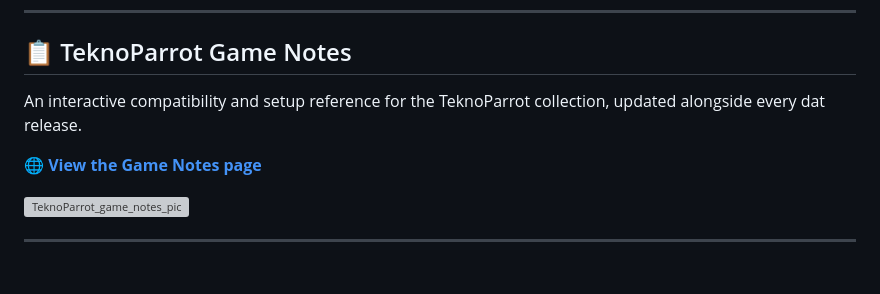
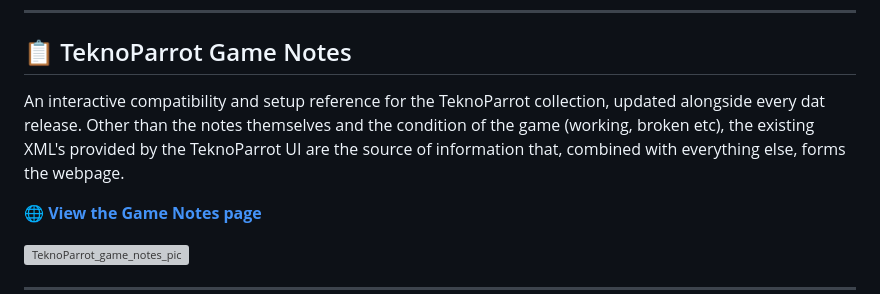
Before and after one commit to Eggmansworld/TeknoParrot, a Markdown page: README.md, the part around the change. Rendered like a GitHub page; blank space fills up the shorter version; grey boxes are pictures that could not be loaded.

Commit message:
Update notes for clarification of data source

```diff
--- a/README.md
+++ b/README.md
@@ -187,7 +187,7 @@ Also, a small number of games contain **nested ZIP archives** that must remain z
 
 ## 📋 TeknoParrot Game Notes
 
-An interactive compatibility and setup reference for the TeknoParrot collection, updated alongside every dat release.
+An interactive compatibility and setup reference for the TeknoParrot collection, updated alongside every dat release. Other than the notes themselves and the condition of the game (working, broken etc), the existing XML's provided by the TeknoParrot UI are the source of information that, combined with everything else, forms the webpage.
 
 **[🌐 View the Game Notes page](https://eggmansworld.github.io/TeknoParrot/)**
 
```
